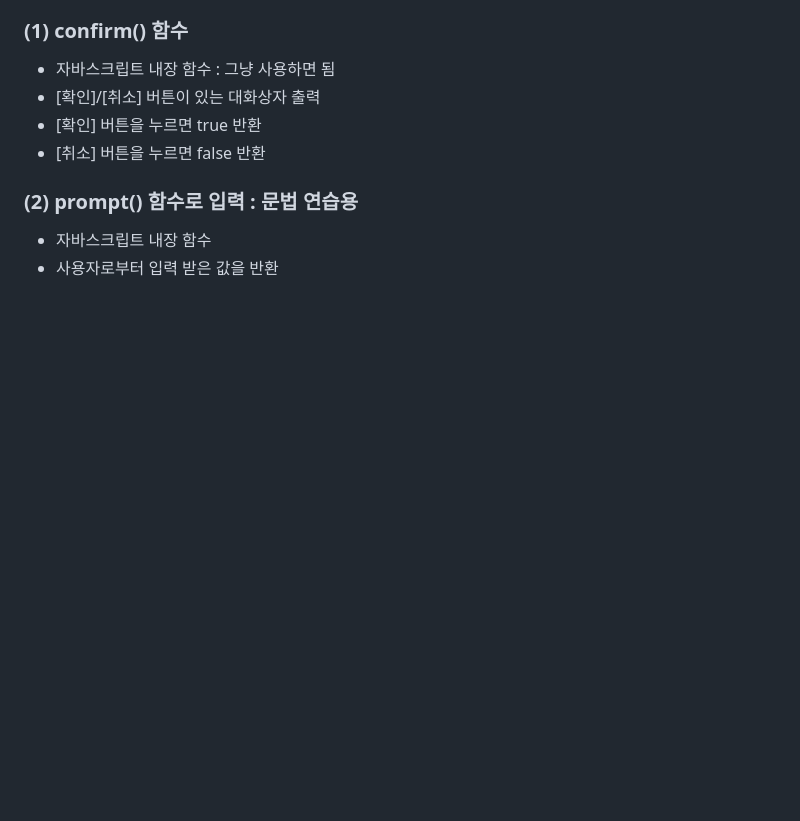
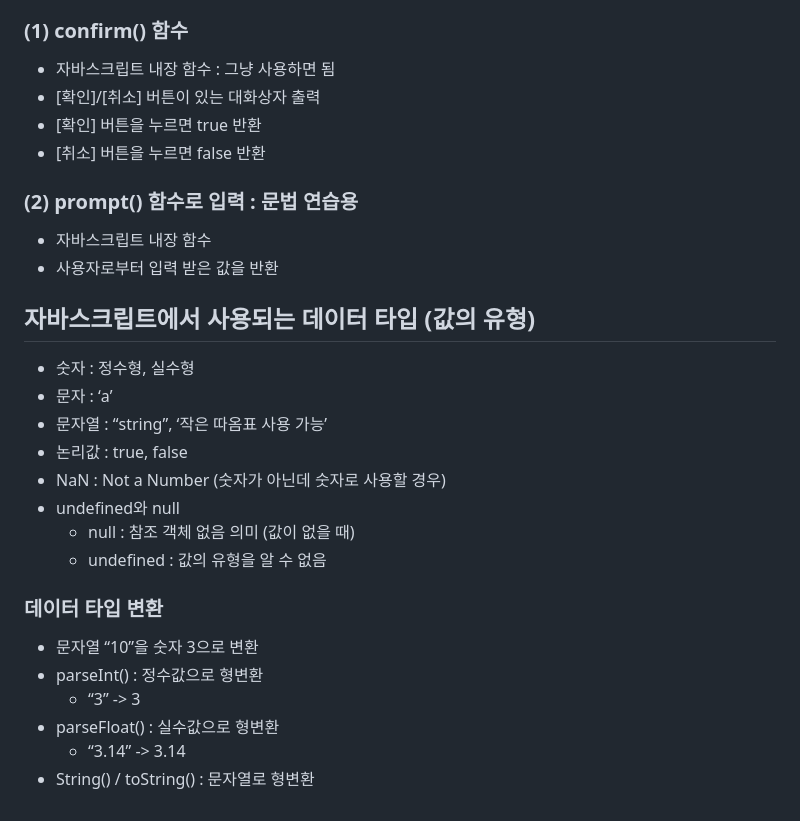
Before and after one commit to apej88/TIL, a Markdown page: Front-End/JAVASCRIPT/data.md, the part around the change. GitHub-like rendering; blank space fills up the shorter version.

```diff
--- a/Front-End/JAVASCRIPT/data.md
+++ b/Front-End/JAVASCRIPT/data.md
@@ -39,3 +39,21 @@
 ### (2) prompt() 함수로 입력 : 문법 연습용
 - 자바스크립트 내장 함수
 - 사용자로부터 입력 받은 값을 반환
+
+## 자바스크립트에서 사용되는 데이터 타입 (값의 유형)
+- 숫자 : 정수형, 실수형
+- 문자 : ‘a’
+- 문자열 : “string”, ‘작은 따옴표 사용 가능’
+- 논리값 : true, false
+- NaN : Not a Number (숫자가 아닌데 숫자로 사용할 경우)
+- undefined와 null
+    - null : 참조 객체 없음 의미 (값이 없을 때)
+    - undefined : 값의 유형을 알 수 없음
+
+### 데이터 타입 변환
+- 문자열 “10”을 숫자 3으로 변환
+- parseInt() : 정수값으로 형변환
+    - “3” -> 3
+- parseFloat() : 실수값으로 형변환
+    - “3.14”  -> 3.14
+- String() / toString() : 문자열로 형변환
```
Also changed, not shown: Front-End/JAVASCRIPT/variable.md (added, +69 -0 lines), Front-End/image/global_variable.png (added), Front-End/image/global_variable_function.png (added), Front-End/image/local_variable.png (added), Front-End/image/operator.png (added), 1 other file.
